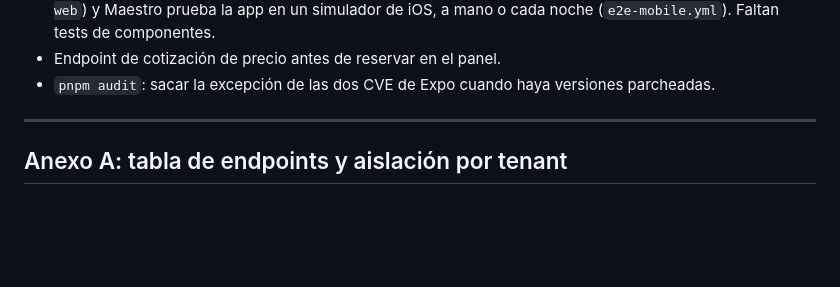
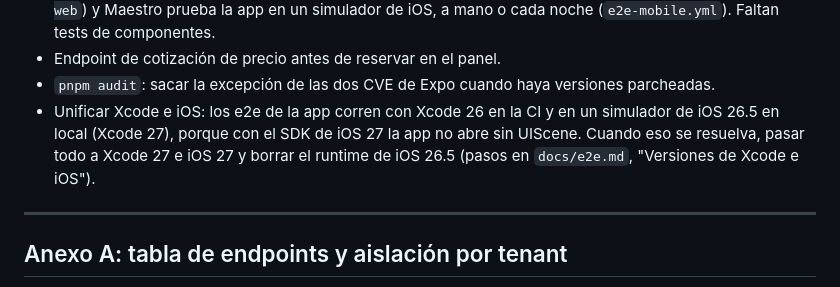
Before and after one commit to FerminLasarte/clubsystem, a Markdown page: docs/audit/AUDIT.md, the part around the change. Rendered like a GitHub page; blank space fills up the shorter version.

```diff
--- a/docs/audit/AUDIT.md
+++ b/docs/audit/AUDIT.md
@@ -1208,6 +1208,7 @@ El backend y la web se reescribieron sobre la arquitectura de §5. La app mobile
 - Tests de frontend: hay e2e de humo (ver `docs/e2e.md`). Playwright prueba el panel en cada PR (job `e2e-web`) y Maestro prueba la app en un simulador de iOS, a mano o cada noche (`e2e-mobile.yml`). Faltan tests de componentes.
 - Endpoint de cotización de precio antes de reservar en el panel.
 - `pnpm audit`: sacar la excepción de las dos CVE de Expo cuando haya versiones parcheadas.
+- Unificar Xcode e iOS: los e2e de la app corren con Xcode 26 en la CI y en un simulador de iOS 26.5 en local (Xcode 27), porque con el SDK de iOS 27 la app no abre sin UIScene. Cuando eso se resuelva, pasar todo a Xcode 27 e iOS 27 y borrar el runtime de iOS 26.5 (pasos en `docs/e2e.md`, "Versiones de Xcode e iOS").
 
 ---
 
```
Also changed, not shown: docs/e2e.md (+26 -0 lines).
